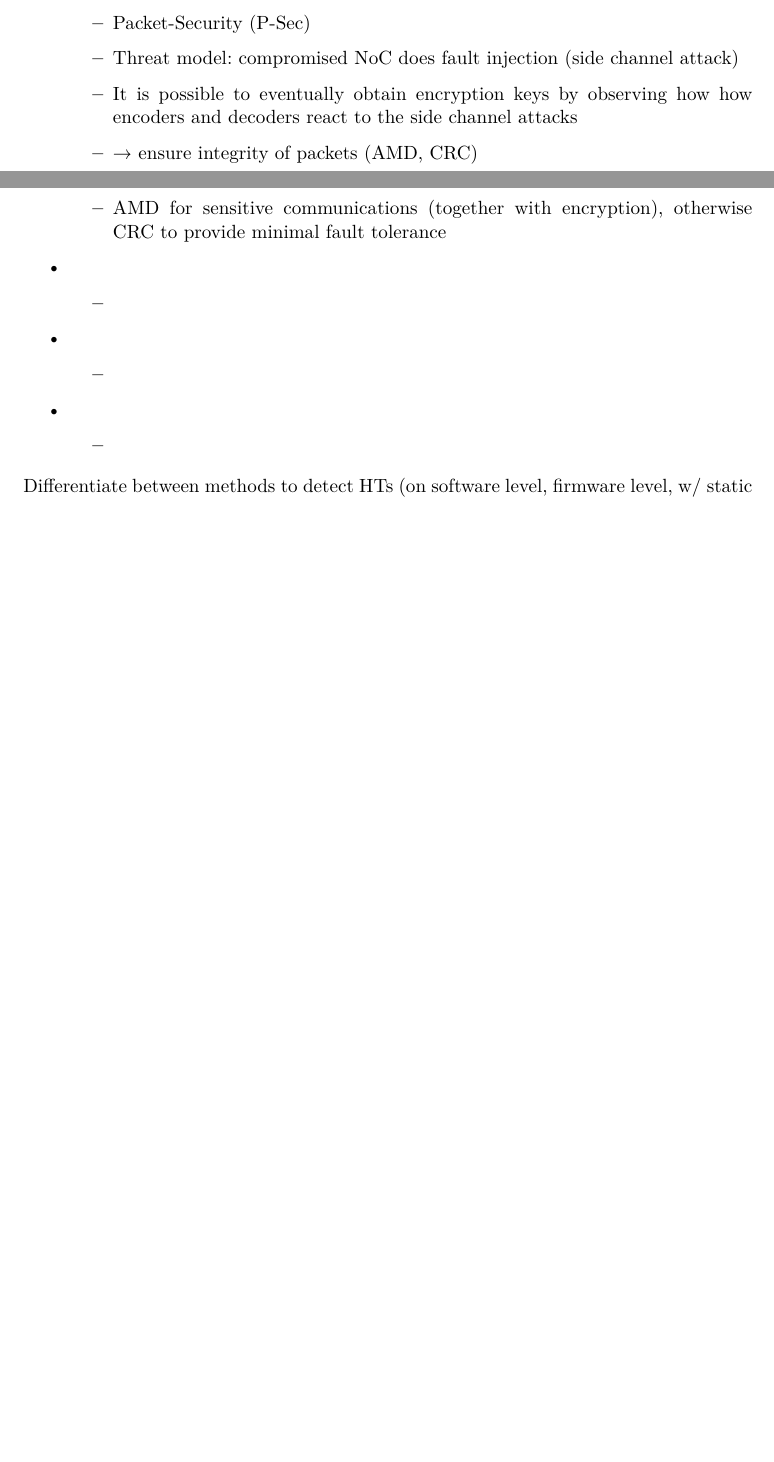
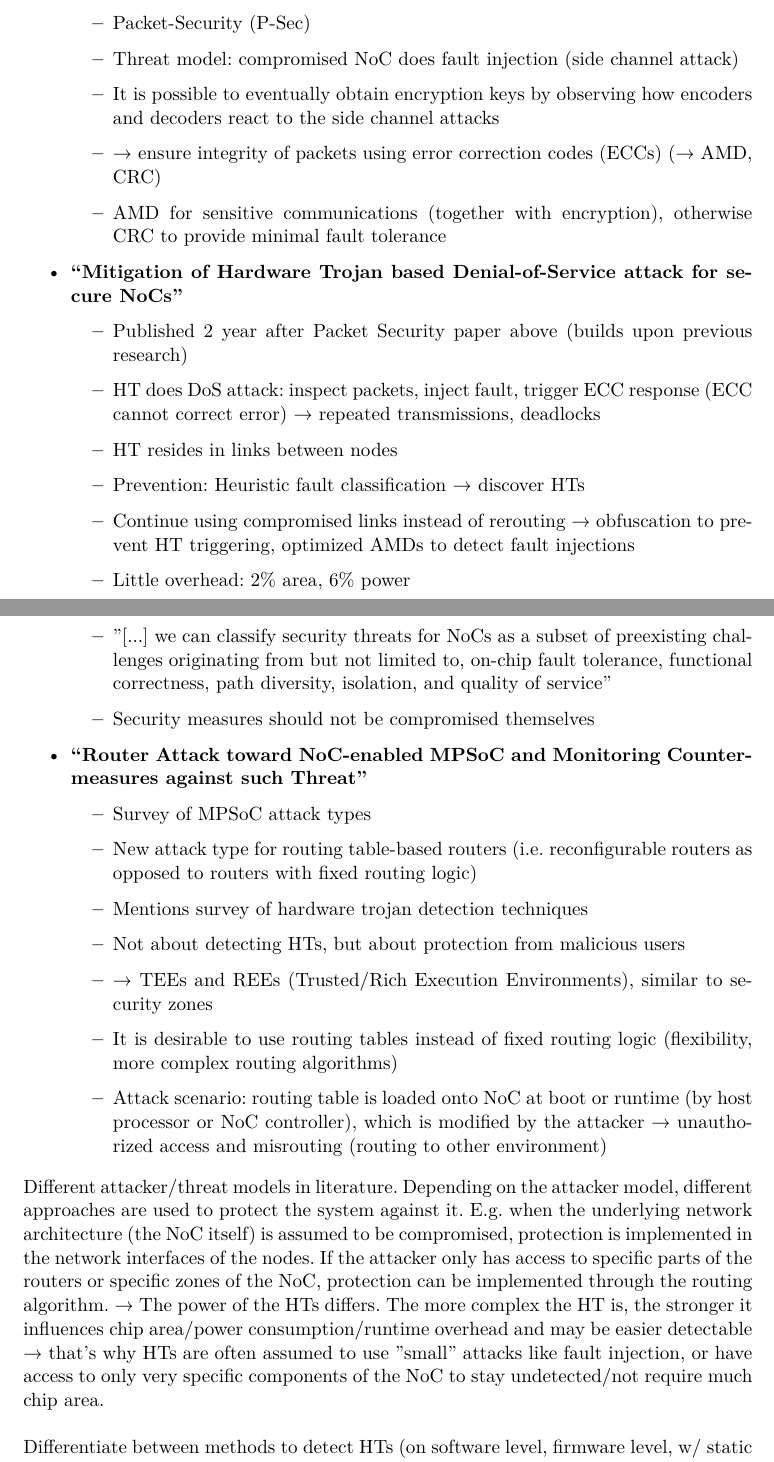
Before and after one commit to huljar/diploma-thesis, a LaTeX thesis (diplom.tex): two parts of pages 9 and 10 of 24 before the commit and two parts of pages 10 and 11 of 26 after it, joined at a grey line, cut so that both start at the same text, the shorter picture padded with empty space. Compiled offline with XeLaTeX.

Commit message:
Added a bunch of related work paper summaries

```diff
--- a/diplom.tex
+++ b/diplom.tex
@@ -216,23 +235,43 @@
             \begin{itemize}
                 \item Packet-Security (P-Sec)
                 \item Threat model: compromised NoC does fault injection (side channel attack)
-                \item It is possible to eventually obtain encryption keys by observing how how encoders and decoders react to the side channel attacks
-                \item → ensure integrity of packets (AMD, CRC)
+                \item It is possible to eventually obtain encryption keys by observing how encoders and decoders react to the side channel attacks
+                \item → ensure integrity of packets using error correction codes (ECCs) (→ AMD, CRC)
                 \item AMD for sensitive communications (together with encryption), otherwise CRC to provide minimal fault tolerance
             \end{itemize}
-        \item \textbf{}
+        \item \textbf{\citetitle{boraten18mitigationdos}}
             \begin{itemize}
-                \item
+                \item Published 2 year after Packet Security paper above (builds upon previous research)
+                \item HT does DoS attack: inspect packets, inject fault, trigger ECC response (ECC cannot correct error) → repeated transmissions,
+                    deadlocks
+                \item HT resides in links between nodes
+                \item Prevention: Heuristic fault classification → discover HTs
+                \item Continue using compromised links instead of rerouting → obfuscation to prevent HT triggering, optimized AMDs to detect fault
+                    injections
+                \item Little overhead: 2\% area, 6\% power
+                \item "[...] we can classify security threats for NoCs as a subset of preexisting challenges originating from but not limited to,
+                    on-chip fault tolerance, functional correctness, path diversity, isolation, and quality of service"
+                \item Security measures should not be compromised themselves
             \end{itemize}
-        \item \textbf{}
+        \item \textbf{\citetitle{biswas2015routerattack}}
             \begin{itemize}
-                \item
-            \end{itemize}
-        \item \textbf{}
-            \begin{itemize}
-                \item
+                \item Survey of MPSoC attack types
+                \item New attack type for routing table-based routers (i.e. reconfigurable routers as opposed to routers with fixed routing logic)
+                \item Mentions survey of hardware trojan detection techniques
+                \item Not about detecting HTs, but about protection from malicious users
+                \item → TEEs and REEs (Trusted/Rich Execution Environments), similar to security zones
+                \item It is desirable to use routing tables instead of fixed routing logic (flexibility, more complex routing algorithms)
+                \item Attack scenario: routing table is loaded onto NoC at boot or runtime (by host processor or NoC controller), which is modified by
+                    the attacker → unauthorized access and misrouting (routing to other environment)
             \end{itemize}
     \end{itemize}
+
+    Different attacker/threat models in literature. Depending on the attacker model, different approaches are used to protect the system against it.
+    E.g. when the underlying network architecture (the NoC itself) is assumed to be compromised, protection is implemented in the network interfaces
+    of the nodes. If the attacker only has access to specific parts of the routers or specific zones of the NoC, protection can be implemented through
+    the routing algorithm. → The power of the HTs differs. The more complex the HT is, the stronger it influences chip area/power consumption/runtime
+    overhead and may be easier detectable → that's why HTs are often assumed to use "small" attacks like fault injection, or have access to only very
+    specific components of the NoC to stay undetected/not require much chip area.
 
     Differentiate between methods to detect HTs (on software level, firmware level, w/ static analysis, side-channel analysis), and methods to harden
     the NoC against potential HT infections.
```
Also changed, not shown: diplom.tex (22 more changed lines).
